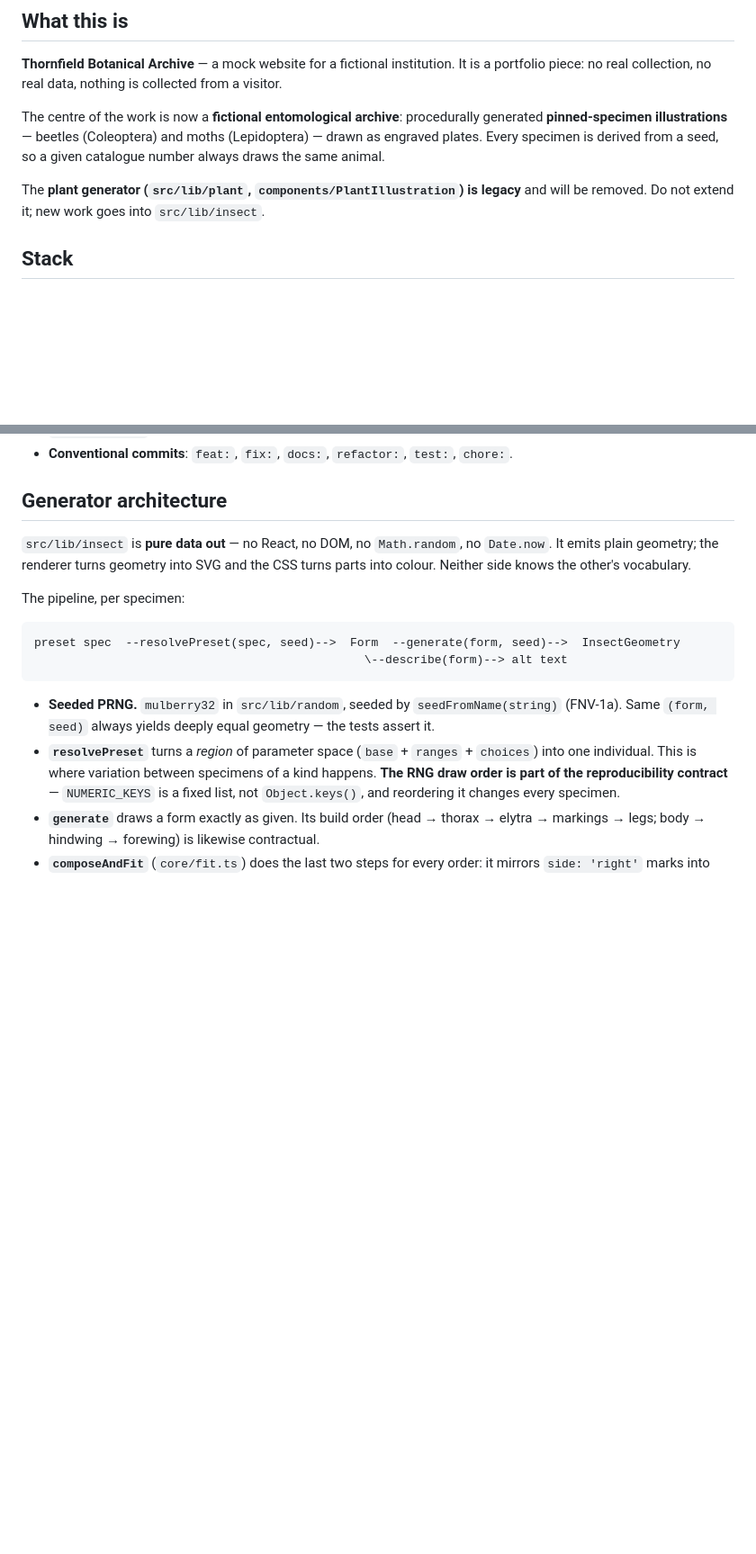
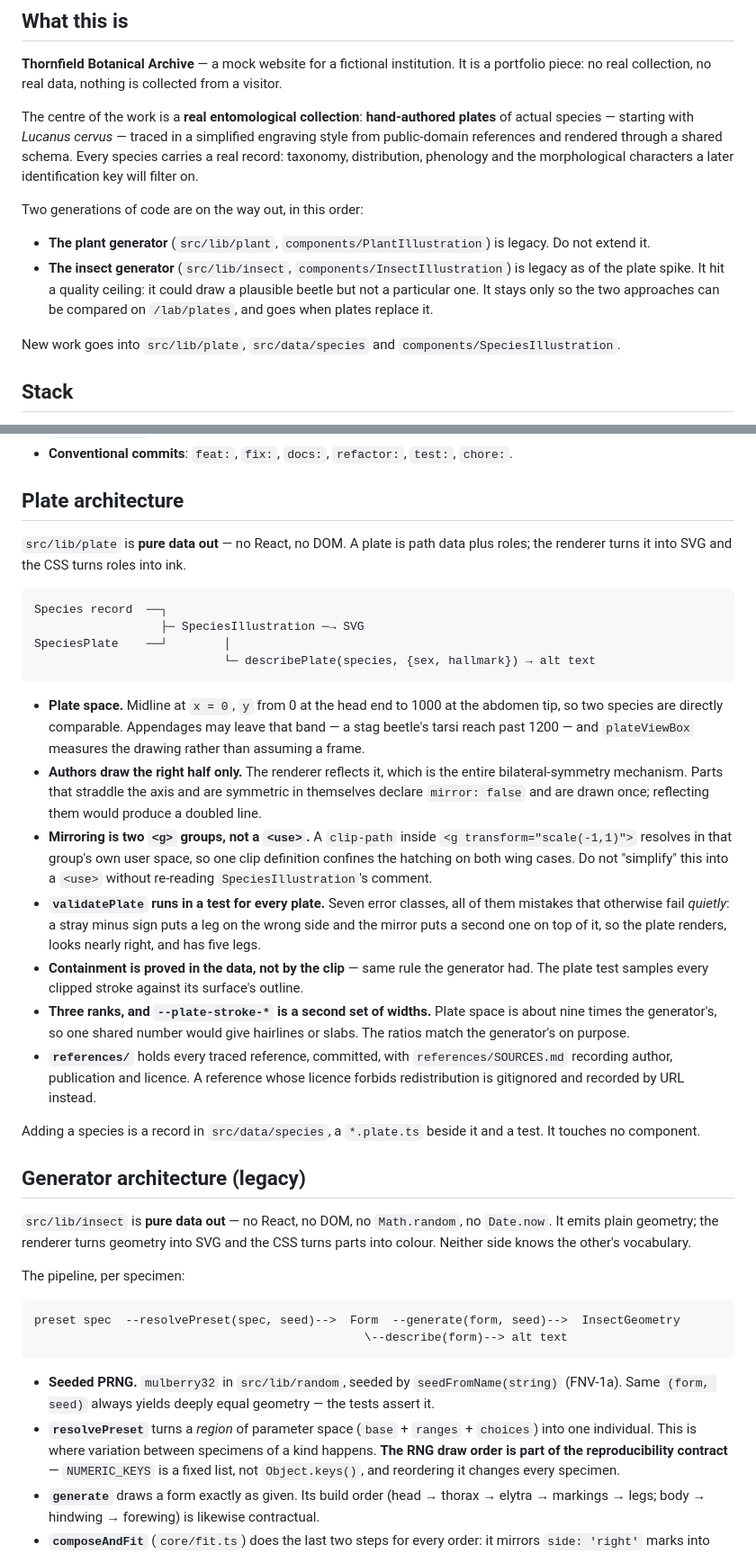
Before and after one commit to Lyfe4/MockBuild, a Markdown page: CLAUDE.md, 2 parts joined by grey strips. Shown at 90% size. Drawn GitHub-style; blank space fills up the shorter version.

Commit message:
docs: point CLAUDE.md at the plates
The orientation file still said the archive's centre was a procedural insect
generator, which is the thing the spike just replaced. A stale orientation file
is worse than none: the next session would extend the generator in good faith.

Records the plate architecture and the two rules easiest to break by
"simplifying" — that mirroring is two groups rather than a `<use>` because of
how clip paths resolve, and that plate stroke weights are a second set of
numbers rather than the generator's.

Co-Authored-By: Claude Opus 5 <noreply@anthropic.com>

````diff
--- a/CLAUDE.md
+++ b/CLAUDE.md
@@ -11,15 +11,24 @@ easy to get wrong.
 It is a portfolio piece: no real collection, no real data, nothing is collected
 from a visitor.
 
-The centre of the work is now a **fictional entomological archive**:
-procedurally generated **pinned-specimen illustrations** — beetles
-(Coleoptera) and moths (Lepidoptera) — drawn as engraved plates. Every
-specimen is derived from a seed, so a given catalogue number always draws the
-same animal.
+The centre of the work is a **real entomological collection**: **hand-authored
+plates** of actual species — starting with _Lucanus cervus_ — traced in a
+simplified engraving style from public-domain references and rendered through a
+shared schema. Every species carries a real record: taxonomy, distribution,
+phenology and the morphological characters a later identification key will
+filter on.
 
-The **plant generator (`src/lib/plant`, `components/PlantIllustration`) is
-legacy** and will be removed. Do not extend it; new work goes into
-`src/lib/insect`.
+Two generations of code are on the way out, in this order:
+
+- **The plant generator** (`src/lib/plant`, `components/PlantIllustration`) is
+  legacy. Do not extend it.
+- **The insect generator** (`src/lib/insect`, `components/InsectIllustration`)
+  is legacy as of the plate spike. It hit a quality ceiling: it could draw a
+  plausible beetle but not a particular one. It stays only so the two
+  approaches can be compared on `/lab/plates`, and goes when plates replace it.
+
+New work goes into `src/lib/plate`, `src/data/species` and
+`components/SpeciesIllustration`.
 
 ## Stack
 
@@ -55,7 +64,48 @@ These are not preferences. Breaking one breaks the build, the CSP, or a season.
 - **Conventional commits**: `feat:`, `fix:`, `docs:`, `refactor:`, `test:`,
   `chore:`.
 
-## Generator architecture
+## Plate architecture
+
+`src/lib/plate` is **pure data out** — no React, no DOM. A plate is path data
+plus roles; the renderer turns it into SVG and the CSS turns roles into ink.
+
+```
+Species record  ──┐
+                  ├─ SpeciesIllustration ─→ SVG
+SpeciesPlate    ──┘        │
+                           └─ describePlate(species, {sex, hallmark}) → alt text
+```
+
+- **Plate space.** Midline at `x = 0`, `y` from 0 at the head end to 1000 at the
+  abdomen tip, so two species are directly comparable. Appendages may leave that
+  band — a stag beetle's tarsi reach past 1200 — and `plateViewBox` measures the
+  drawing rather than assuming a frame.
+- **Authors draw the right half only.** The renderer reflects it, which is the
+  entire bilateral-symmetry mechanism. Parts that straddle the axis and are
+  symmetric in themselves declare `mirror: false` and are drawn once; reflecting
+  them would produce a doubled line.
+- **Mirroring is two `<g>` groups, not a `<use>`.** A `clip-path` inside
+  `<g transform="scale(-1,1)">` resolves in that group's own user space, so one
+  clip definition confines the hatching on both wing cases. Do not "simplify"
+  this into a `<use>` without re-reading `SpeciesIllustration`'s comment.
+- **`validatePlate` runs in a test for every plate.** Seven error classes, all
+  of them mistakes that otherwise fail _quietly_: a stray minus sign puts a leg
+  on the wrong side and the mirror puts a second one on top of it, so the plate
+  renders, looks nearly right, and has five legs.
+- **Containment is proved in the data, not by the clip** — same rule the
+  generator had. The plate test samples every clipped stroke against its
+  surface's outline.
+- **Three ranks, and `--plate-stroke-*` is a second set of widths.** Plate space
+  is about nine times the generator's, so one shared number would give hairlines
+  or slabs. The ratios match the generator's on purpose.
+- **`references/`** holds every traced reference, committed, with
+  `references/SOURCES.md` recording author, publication and licence. A reference
+  whose licence forbids redistribution is gitignored and recorded by URL instead.
+
+Adding a species is a record in `src/data/species`, a `*.plate.ts` beside it and
+a test. It touches no component.
+
+## Generator architecture (legacy)
 
 `src/lib/insect` is **pure data out** — no React, no DOM, no `Math.random`, no
 `Date.now`. It emits plain geometry; the renderer turns geometry into SVG and
````
Also changed, not shown: other parts of CLAUDE.md (+8 -1 lines).
